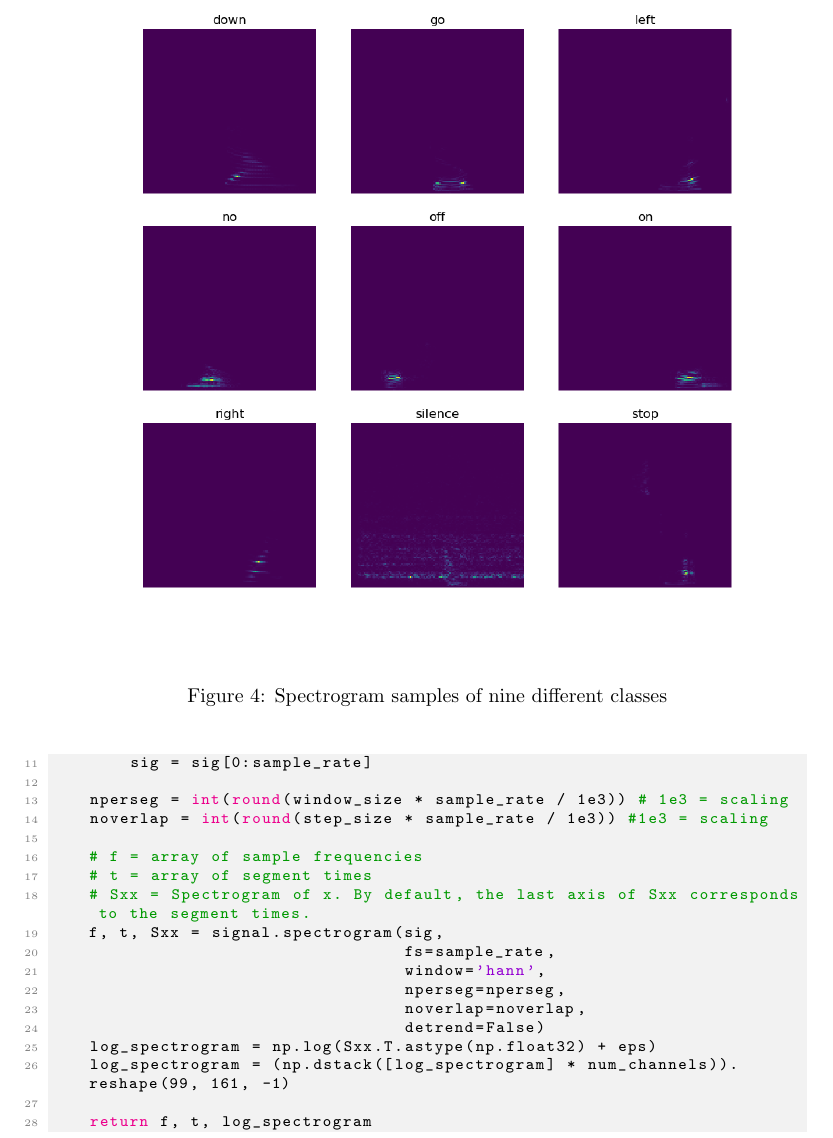
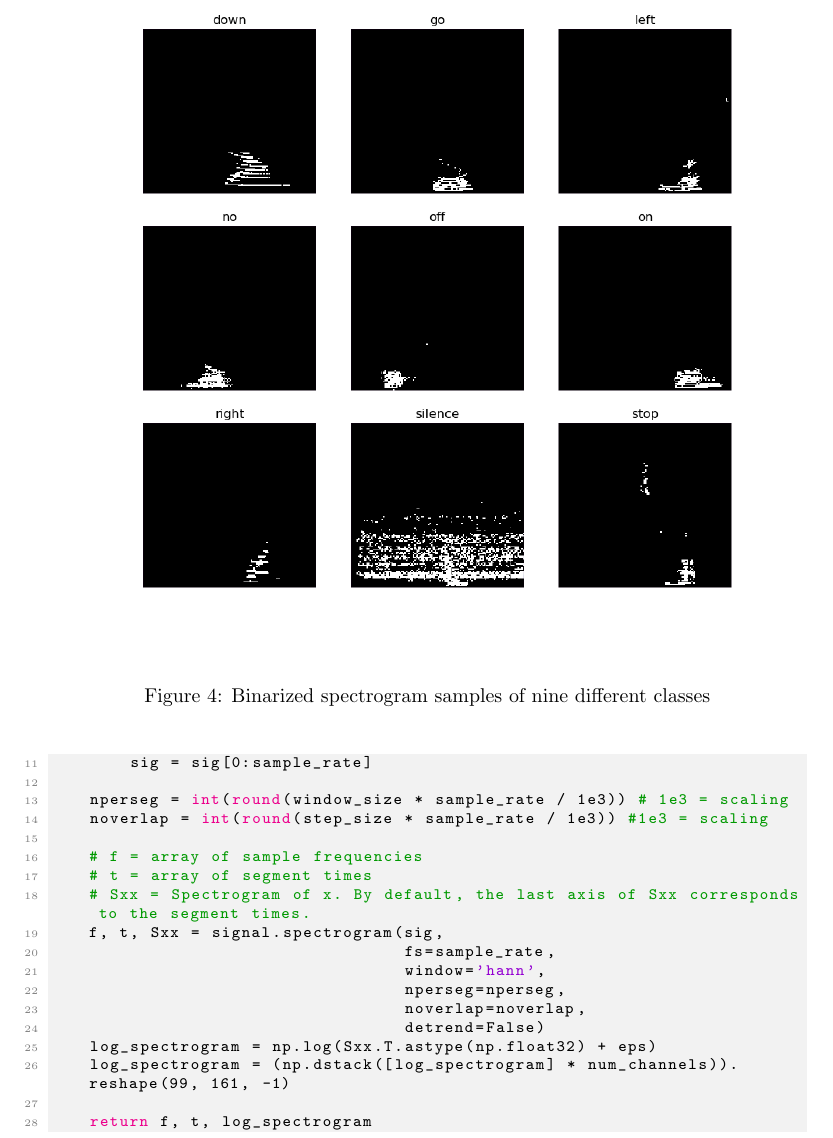
Before and after one commit to ChristophSchmidl/automatic-speech-recognition, a LaTeX document (ru-course/latex/main.tex): part of page 10 of 28, cut so that both start at the same text. Compiled offline with pdfLaTeX.

Commit message:
Added binarized spectrogram image

```diff
--- a/ru-course/latex/main.tex
+++ b/ru-course/latex/main.tex
@@ -382,8 +382,8 @@ After a first inspection of the spectrograms given in figure \ref{fig:spectrogra
 
 \begin{figure}[h!]
     \centering
-    \includegraphics[width=1\textwidth]{img/9_spectrograms.png}
-    \caption{Spectrogram samples of nine different classes}
+    \includegraphics[width=1\textwidth]{img/9_spectrograms_binarized.png}
+    \caption{Binarized spectrogram samples of nine different classes}
     \label{fig:spectrograms}
 \end{figure}
 
```
Also changed, not shown: ru-course/latex/main.pdf.
